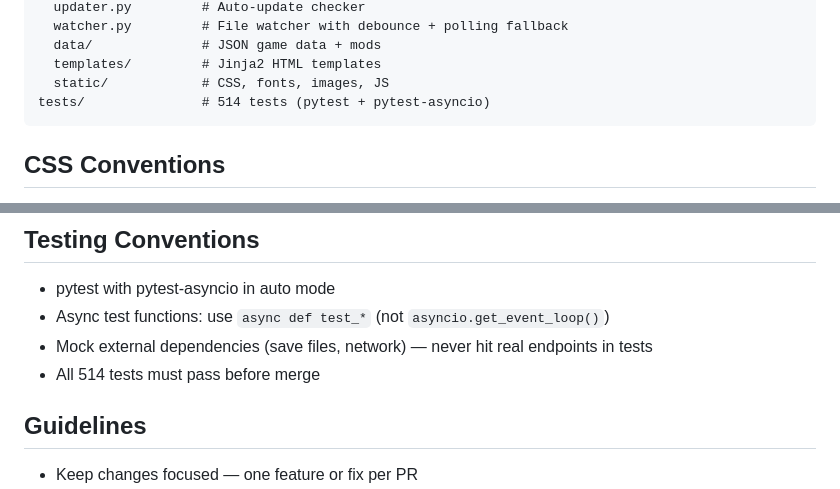
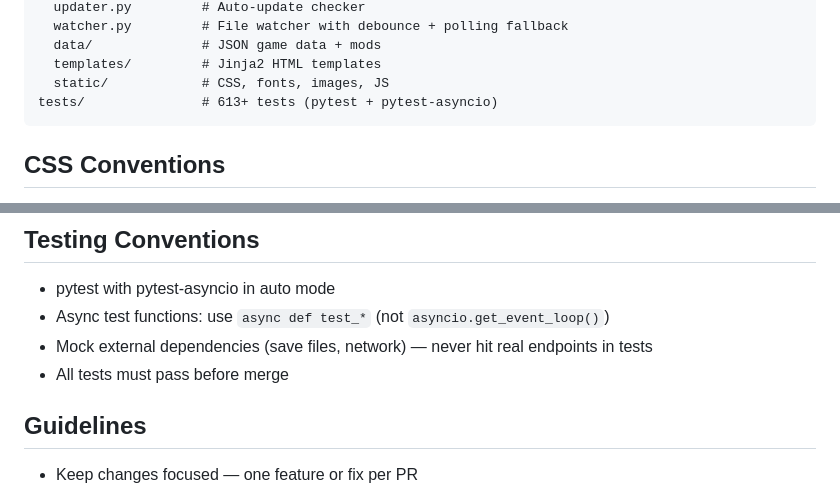
Before and after one commit to thequantumfalcon/spirescope, a Markdown page: CONTRIBUTING.md, 2 parts joined by grey strips. Drawn GitHub-style.

````diff
--- a/CONTRIBUTING.md
+++ b/CONTRIBUTING.md
@@ -46,7 +46,7 @@ sts2/
   data/              # JSON game data + mods
   templates/         # Jinja2 HTML templates
   static/            # CSS, fonts, images, JS
-tests/               # 514 tests (pytest + pytest-asyncio)
+tests/               # 613+ tests (pytest + pytest-asyncio)
 ```
 
 ## CSS Conventions
@@ -63,7 +63,7 @@ tests/               # 514 tests (pytest + pytest-asyncio)
 - pytest with pytest-asyncio in auto mode
 - Async test functions: use `async def test_*` (not `asyncio.get_event_loop()`)
 - Mock external dependencies (save files, network) — never hit real endpoints in tests
-- All 514 tests must pass before merge
+- All tests must pass before merge
 
 ## Guidelines
 
````
Also changed, not shown: README.md (+9 -2 lines).
